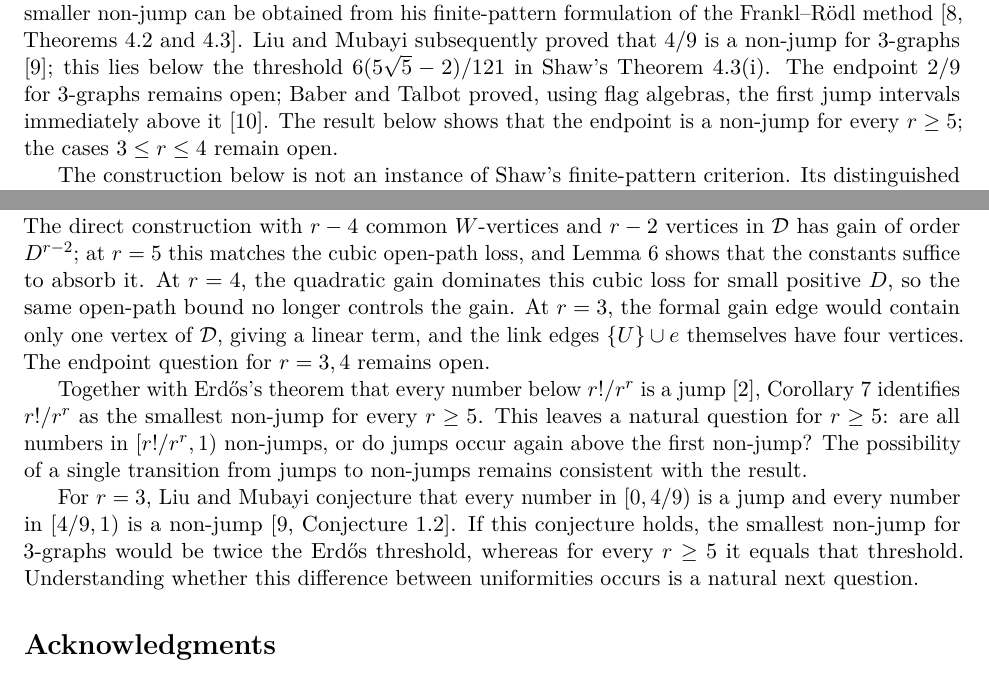
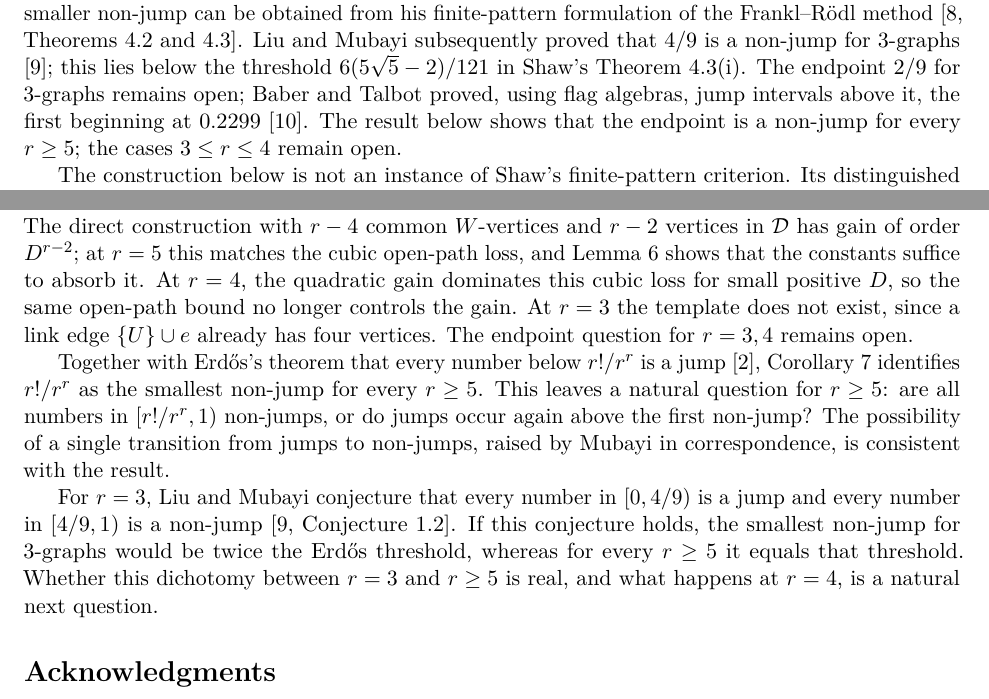
Before and after one commit to FireflySentinel/erdos-1075, a LaTeX paper (paper/PROOF.tex): two parts of pages 2 and 9 of 10, joined at a grey line, cut so that both start at the same text. Compiled offline with pdfLaTeX.

Commit message:
Clarify jump intervals and credit Mubayi in concluding remarks
Specify that the first Baber–Talbot jump interval begins at 0.2299. Simplify the explanation at r = 3, clarify the question across uniformities, and attribute the possible single transition to Mubayi.

Rebuilt the manuscript PDF with Tectonic and checked all ten pages.

```diff
--- a/paper/PROOF.tex
+++ b/paper/PROOF.tex
@@ -98,7 +98,7 @@ that \(4/9\) is a non-jump for \(3\)-graphs \cite{LiuMubayi26}; this
 lies below the threshold \(6(5\sqrt5-2)/121\) in Shaw's
 Theorem~4.3(i). The endpoint
 \(2/9\) for \(3\)-graphs remains open; Baber and Talbot proved, using
-flag algebras, the first jump intervals immediately above it
+flag algebras, jump intervals above it, the first beginning at \(0.2299\)
 \cite{BaberTalbot11}. The result below shows that the endpoint is a non-jump for
 every \(r\ge5\); the cases \(3\le r\le4\) remain open.
 
@@ -596,9 +596,8 @@ at \(r=5\) this matches the cubic open-path loss, and
 Lemma~\ref{lem:path} shows that the constants suffice to absorb it.
 At \(r=4\), the quadratic gain dominates this cubic loss for small
 positive \(D\), so the same open-path bound no longer controls the gain.
-At \(r=3\), the formal gain edge would contain only one vertex
-of \(\D\), giving a linear term, and the link edges \(\{U\}\cup e\)
-themselves have four vertices.
+At \(r=3\) the template does not exist, since a link edge
+\(\{U\}\cup e\) already has four vertices.
 The endpoint question for \(r=3,4\) remains open.
 
 Together with Erd\H{o}s's theorem that every number below \(r!/r^r\)
@@ -606,16 +605,16 @@ is a jump \cite{Erdos71}, Corollary~\ref{cor:all-r} identifies
 \(r!/r^r\) as the smallest non-jump for every \(r\ge5\).
 This leaves a natural question for \(r\ge5\): are all numbers in \([r!/r^r,1)\)
 non-jumps, or do jumps occur again above the first non-jump?
-The possibility of a single transition from jumps to non-jumps
-remains consistent with the result.
+The possibility of a single transition from jumps to non-jumps,
+raised by Mubayi in correspondence, is consistent with the result.
 
 For \(r=3\), Liu and Mubayi conjecture that every number in
 \([0,4/9)\) is a jump and every number in \([4/9,1)\) is a non-jump
 \cite[Conjecture~1.2]{LiuMubayi26}.
 If this conjecture holds, the smallest non-jump for \(3\)-graphs
 would be twice the Erd\H{o}s threshold, whereas for every \(r\ge5\)
-it equals that threshold. Understanding whether this difference
-between uniformities occurs is a natural next question.
+it equals that threshold. Whether this dichotomy between \(r=3\) and
+\(r\ge5\) is real, and what happens at \(r=4\), is a natural next question.
 
 \section*{Acknowledgments}
 
```
Also changed, not shown: paper/PROOF.pdf.
